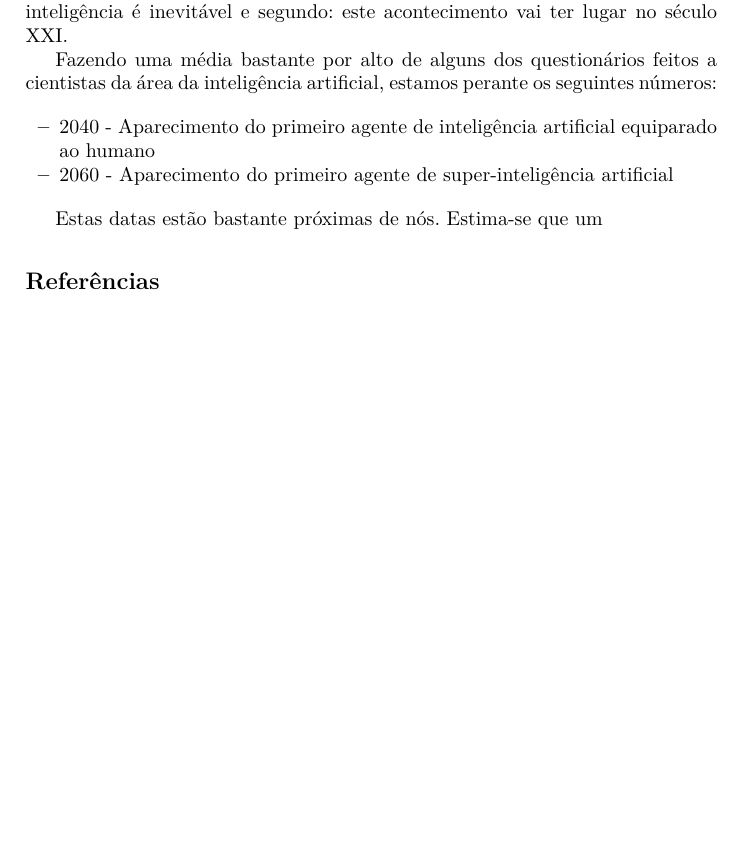
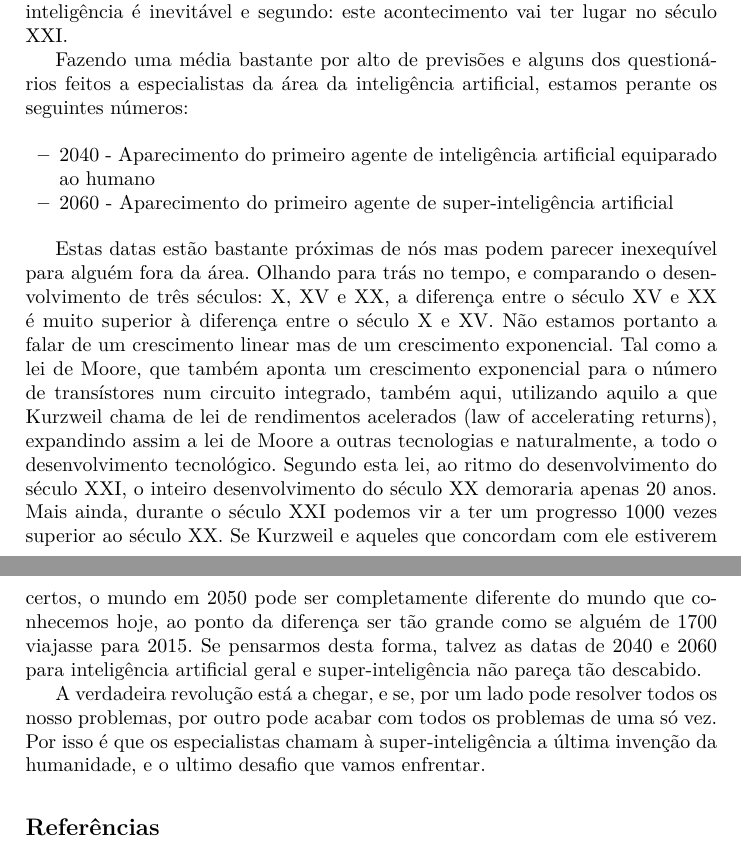
Before and after one commit to joaocampinhos/aspi, a LaTeX thesis (sintese.tex): part of page 7 of 7 before the commit and two parts of pages 7 and 8 of 8 after it, the two joined at a grey line, cut so that both start at the same text, the shorter picture padded with empty space. Compiled offline with pdfLaTeX.

Commit message:
mais coisas minhas

```diff
--- a/sintese.tex
+++ b/sintese.tex
@@ -187,7 +187,7 @@ O problema reside não no facto de se poder criar uma inteligência artificial c
 
 Existem várias previsões para o aparecimento de um SIA, mas onde uma grande maioria dos cientistas estão de acordo é que primeiro: O surgimento da super-inteligência é inevitável e segundo: este acontecimento vai ter lugar no século XXI\@.
 
-Fazendo uma média bastante por alto de alguns dos questionários feitos a cientistas da área da inteligência artificial, estamos perante os seguintes números:
+Fazendo uma média bastante por alto de previsões e alguns dos questionários feitos a especialistas da área da inteligência artificial, estamos perante os seguintes números:
 
 \begin{itemize}
 
@@ -196,7 +196,11 @@ Fazendo uma média bastante por alto de alguns dos questionários feitos a cient
 
 \end{itemize}
 
-Estas datas estão bastante próximas de nós. Estima-se que um
+Estas datas estão bastante próximas de nós mas podem parecer inexequível para alguém fora da área. Olhando para trás no tempo, e comparando o desenvolvimento de três séculos: X, XV e XX, a diferença entre o século XV e XX é muito superior à diferença entre o século X e XV\@.
+Não estamos portanto a falar de um crescimento linear mas de um crescimento exponencial. Tal como a lei de Moore, que também aponta um crescimento exponencial para o número de transístores num circuito integrado, também aqui, utilizando aquilo a que Kurzweil chama de lei de rendimentos acelerados
+(law of accelerating returns), expandindo assim a lei de Moore a outras tecnologias e naturalmente, a todo o desenvolvimento tecnológico. Segundo esta lei, ao ritmo do desenvolvimento do século XXI, o inteiro desenvolvimento do século XX demoraria apenas 20 anos. Mais ainda, durante o século XXI podemos vir a ter um progresso 1000 vezes superior ao século XX\@. Se Kurzweil e aqueles que concordam com ele estiverem certos, o mundo em 2050 pode ser completamente diferente do mundo que conhecemos hoje, ao ponto da diferença ser tão grande como se alguém de 1700 viajasse para 2015. Se pensarmos desta forma, talvez as datas de 2040 e 2060 para inteligência artificial geral e super-inteligência não pareça tão descabido.
+
+A verdadeira revolução está a chegar, e se, por um lado pode resolver todos os nosso problemas, por outro pode acabar com todos os problemas de uma só vez. Por isso é que os especialistas chamam à super-inteligência a última invenção da humanidade, e o ultimo desafio que vamos enfrentar.
 
 \begin{thebibliography}{4}
 
```
Also changed, not shown: sintese.tex (6 more changed lines).
